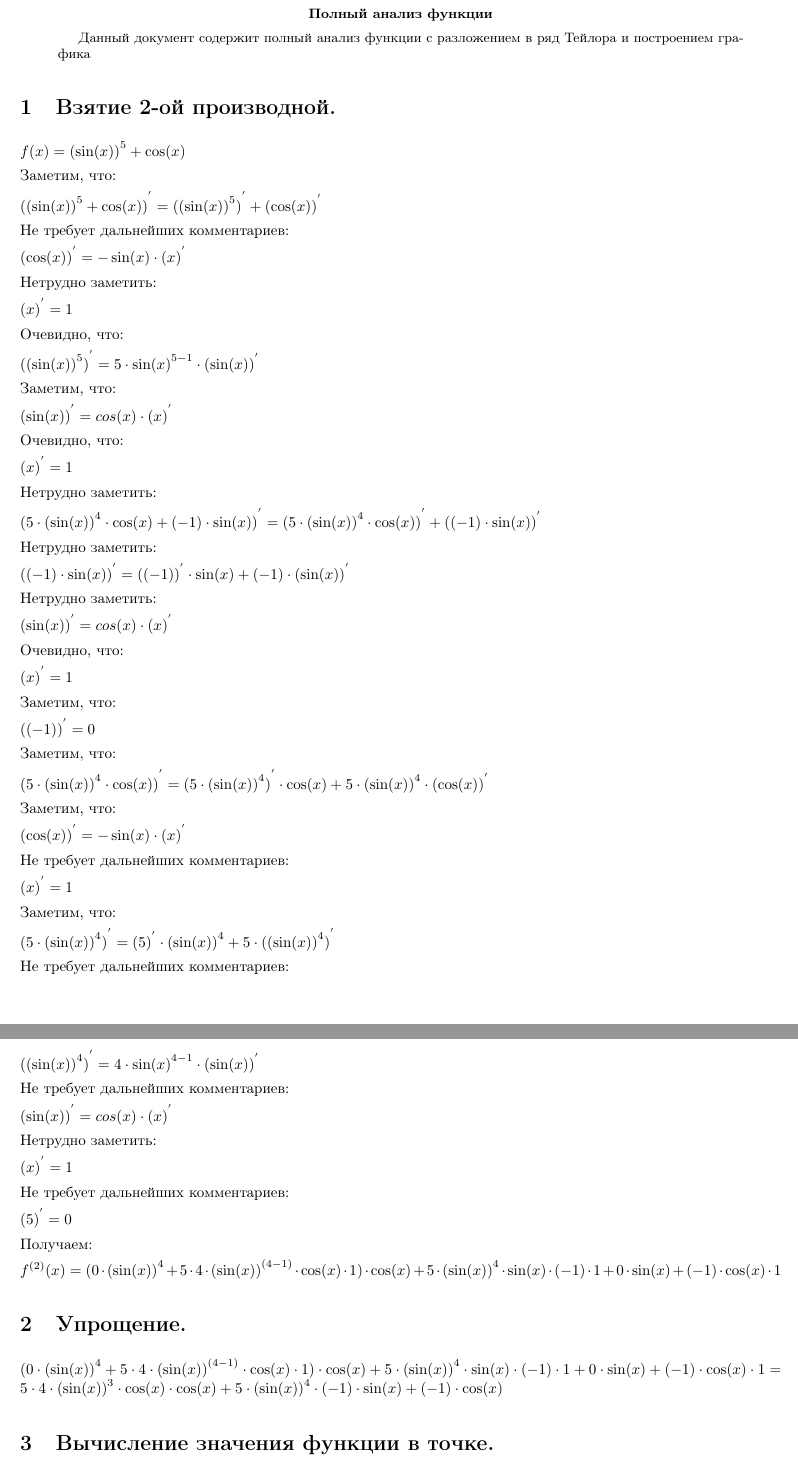
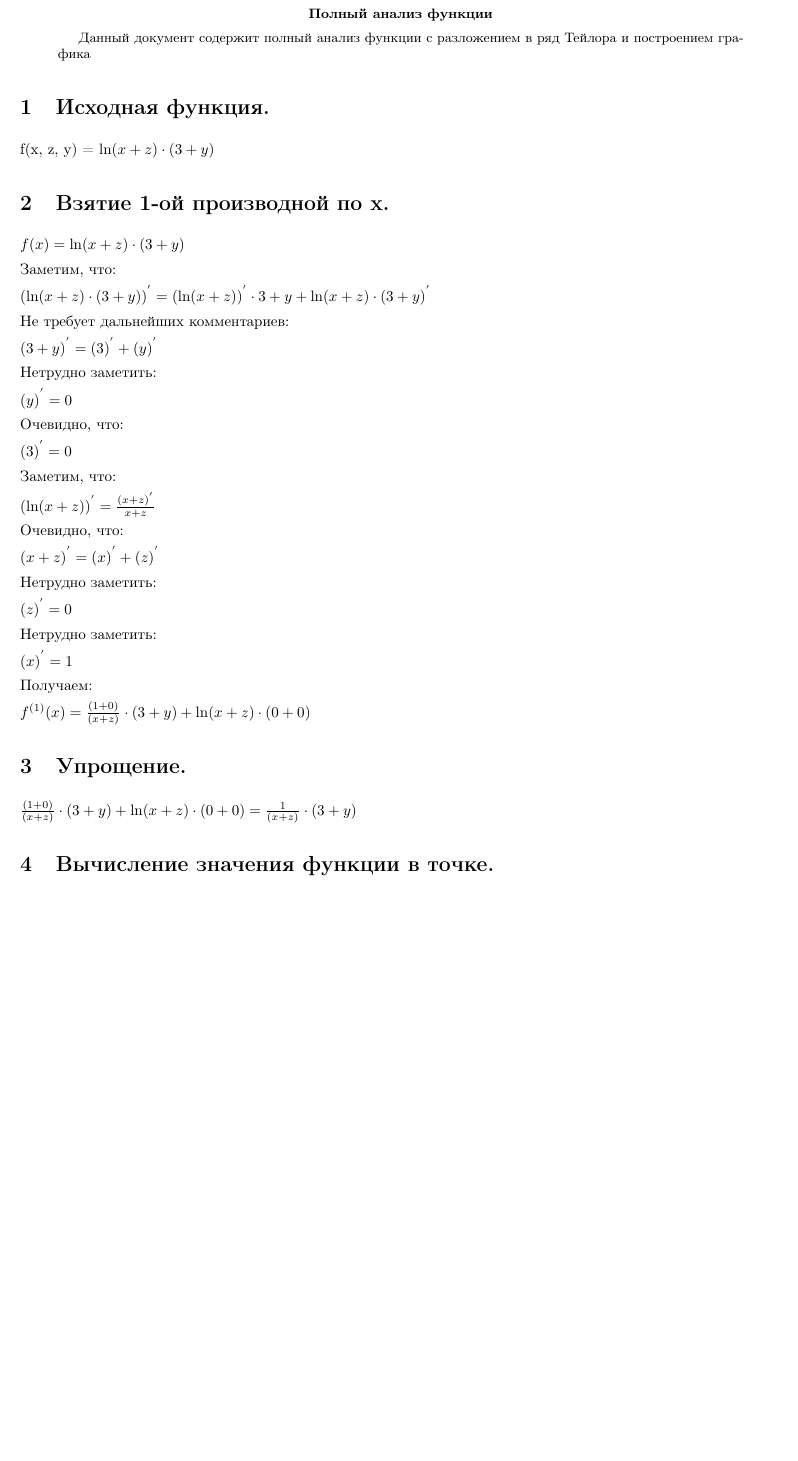
Before and after one commit to egorSharapov/Diffirentiator, a LaTeX paper (out/tex_input.tex): two parts of pages 1 and 2 of 3 before the commit and part of page 1 of 2 after it, the two joined at a grey line, cut so that both start at the same text, the shorter picture padded with empty space. Compiled offline with pdfLaTeX.

Commit message:
add constants

```diff
--- a/out/tex_input.tex
+++ b/out/tex_input.tex
@@ -19,92 +19,52 @@
 \begin{document}
 
 \renewcommand{\abstractname}{Полный анализ функции}\begin{abstract}Данный документ содержит полный анализ функции с разложением в ряд Тейлора и построением графика\end{abstract}
-\section{Взятие 2-ой производной.}
+\section{Исходная функция.}
 
-$ f(x) = {(\sin(x))}^{5} + \cos(x)$
+f(x, z, y) = $\ln(x + z) \cdot (3 + y)$
+
+\section{Взятие 1-ой производной по x.}
+
+$ f(x) = \ln(x + z) \cdot (3 + y)$
 
 Заметим, что:
 
-${({(\sin(x))}^{5} + \cos(x))}^{'} = {({(\sin(x))}^{5})}^{'} + {(\cos(x))}^{'}$
+${(\ln(x + z) \cdot (3 + y))}^{'} = {(\ln(x + z))}^{'}\cdot 3 + y + \ln(x + z)\cdot {(3 + y)}^{'}$
 
 Не требует дальнейших комментариев:
 
-${(\cos(x))}^{'} = - \sin (x) \cdot{(x)}^{'}$
+${(3 + y)}^{'} = {(3)}^{'} + {(y)}^{'}$
+
+Нетрудно заметить:
+
+${(y)}^{'} = 0$
+
+Очевидно, что:
+
+${(3)}^{'} = 0$
+
+Заметим, что:
+
+${(\ln(x + z))}^{'} = {{{(x + z)}^{'} } \over {x + z}}$
+
+Очевидно, что:
+
+${(x + z)}^{'} = {(x)}^{'} + {(z)}^{'}$
+
+Нетрудно заметить:
+
+${(z)}^{'} = 0$
 
 Нетрудно заметить:
 
 ${(x)}^{'} = 1$
 
-Очевидно, что:
-
-${({(\sin(x))}^{5})}^{'} = 5\cdot {\sin(x)}^{5 - 1} \cdot{(\sin(x))}^{'}$
-
-Заметим, что:
-
-${(\sin(x))}^{'} = cos(x) \cdot{(x)}^{'}$
-
-Очевидно, что:
-
-${(x)}^{'} = 1$
-
-Нетрудно заметить:
-
-${(5 \cdot {(\sin(x))}^{4} \cdot \cos(x) + (-1) \cdot \sin(x))}^{'} = {(5 \cdot {(\sin(x))}^{4} \cdot \cos(x))}^{'} + {((-1) \cdot \sin(x))}^{'}$
-
-Нетрудно заметить:
-
-${((-1) \cdot \sin(x))}^{'} = {((-1))}^{'}\cdot \sin(x) + (-1)\cdot {(\sin(x))}^{'}$
-
-Нетрудно заметить:
-
-${(\sin(x))}^{'} = cos(x) \cdot{(x)}^{'}$
-
-Очевидно, что:
-
-${(x)}^{'} = 1$
-
-Заметим, что:
-
-${((-1))}^{'} = 0$
-
-Заметим, что:
-
-${(5 \cdot {(\sin(x))}^{4} \cdot \cos(x))}^{'} = {(5 \cdot {(\sin(x))}^{4})}^{'}\cdot \cos(x) + 5 \cdot {(\sin(x))}^{4}\cdot {(\cos(x))}^{'}$
-
-Заметим, что:
-
-${(\cos(x))}^{'} = - \sin (x) \cdot{(x)}^{'}$
-
-Не требует дальнейших комментариев:
-
-${(x)}^{'} = 1$
-
-Заметим, что:
-
-${(5 \cdot {(\sin(x))}^{4})}^{'} = {(5)}^{'}\cdot {(\sin(x))}^{4} + 5\cdot {({(\sin(x))}^{4})}^{'}$
-
-Не требует дальнейших комментариев:
-
-${({(\sin(x))}^{4})}^{'} = 4\cdot {\sin(x)}^{4 - 1} \cdot{(\sin(x))}^{'}$
-
-Не требует дальнейших комментариев:
-
-${(\sin(x))}^{'} = cos(x) \cdot{(x)}^{'}$
-
-Нетрудно заметить:
-
-${(x)}^{'} = 1$
-
-Не требует дальнейших комментариев:
-
-${(5)}^{'} = 0$
-
 Получаем:
 
-$ f^{(2)}(x) = (0 \cdot {(\sin(x))}^{4} + 5 \cdot 4 \cdot {(\sin(x))}^{(4 - 1)} \cdot \cos(x) \cdot 1) \cdot \cos(x) + 5 \cdot {(\sin(x))}^{4} \cdot \sin(x) \cdot (-1) \cdot 1 + 0 \cdot \sin(x) + (-1) \cdot \cos(x) \cdot 1$
+$ f^{(1)}(x) = {(1 + 0) \over (x + z)} \cdot (3 + y) + \ln(x + z) \cdot (0 + 0)$
 
 \section{Упрощение.}
 
-$(0 \cdot {(\sin(x))}^{4} + 5 \cdot 4 \cdot {(\sin(x))}^{(4 - 1)} \cdot \cos(x) \cdot 1) \cdot \cos(x) + 5 \cdot {(\sin(x))}^{4} \cdot \sin(x) \cdot (-1) \cdot 1 + 0 \cdot \sin(x) + (-1) \cdot \cos(x) \cdot 1 = 5 \cdot 4 \cdot {(\sin(x))}^{3} \cdot \cos(x) \cdot \cos(x) + 5 \cdot {(\sin(x))}^{4} \cdot (-1) \cdot \sin(x) + (-1) \cdot \cos(x)$
+${(1 + 0) \over (x + z)} \cdot (3 + y) + \ln(x + z) \cdot (0 + 0) = {1 \over (x + z)} \cdot (3 + y)$
 \section{Вычисление значения функции в точке.}
 
```
Also changed, not shown: out/graph.png, out/tex_input.pdf, out/tree_input.txt, out/tex_input.tex (12 more changed lines).
